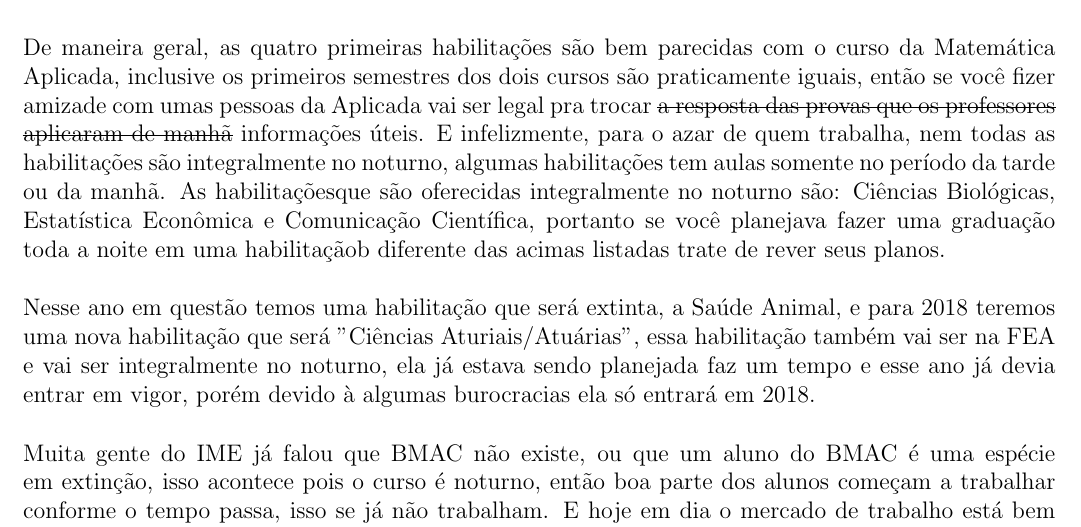
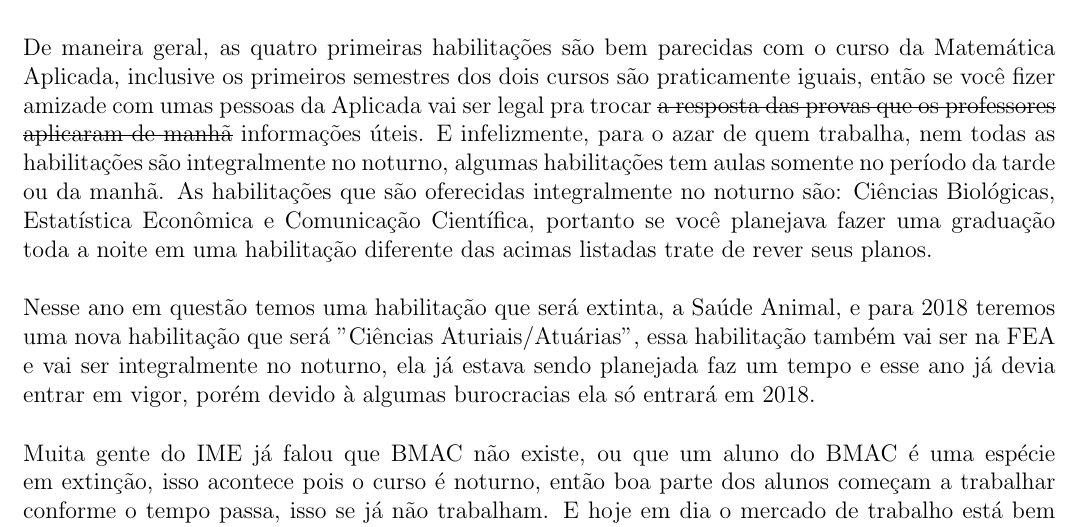
Before and after one commit to Kazuo256/guiadobixo, a LaTeX document (src/GuiaDoBixo.tex, which reads src/cursos_bmac.tex): part of page 30 of 84, cut so that both start at the same text. Compiled offline with pdfLaTeX.

Commit message:
Arruma type no texto do bmac

```diff
--- a/src/cursos_bmac.tex
+++ b/src/cursos_bmac.tex
@@ -32,15 +32,17 @@ semestre precisarem escolher uma habilitação pra se especializar, que são ela
   \end {tabular}
 \end {center}
 
-De maneira geral, as quatro primeiras habilitações são bem parecidas com o curso da Matemática
-Aplicada, inclusive os primeiros semestres dos dois cursos são praticamente iguais,
-então se você fizer amizade com umas pessoas da Aplicada vai ser legal pra trocar
-\sout{a resposta das provas que os professores aplicaram de manhã} informações úteis.
-E infelizmente, para o azar de quem trabalha, nem todas as habilitações são integralmente
-no noturno, algumas habilitações tem aulas somente no período da tarde ou da manhã.
-As habilitaçõesque são oferecidas integralmente no noturno são: Ciências Biológicas,
-Estatística Econômica e Comunicação Científica, portanto se você planejava fazer uma graduação
-toda a noite em uma habilitaçãob diferente das acimas listadas trate de rever seus planos.
+De maneira geral, as quatro primeiras habilitações são bem parecidas com o
+curso da Matemática Aplicada, inclusive os primeiros semestres dos dois cursos
+são praticamente iguais, então se você fizer amizade com umas pessoas da
+Aplicada vai ser legal pra trocar \sout{a resposta das provas que os
+professores aplicaram de manhã} informações úteis. E infelizmente, para o azar
+de quem trabalha, nem todas as habilitações são integralmente no noturno,
+algumas habilitações tem aulas somente no período da tarde ou da manhã. As
+habilitações que são oferecidas integralmente no noturno são: Ciências
+Biológicas, Estatística Econômica e Comunicação Científica, portanto se você
+planejava fazer uma graduação toda a noite em uma habilitação diferente das
+acimas listadas trate de rever seus planos.
 
 Nesse ano em questão temos uma habilitação que será extinta, a Saúde Animal,
 e para 2018 teremos uma nova habilitação que será "Ciências Aturiais/Atuárias",
```
